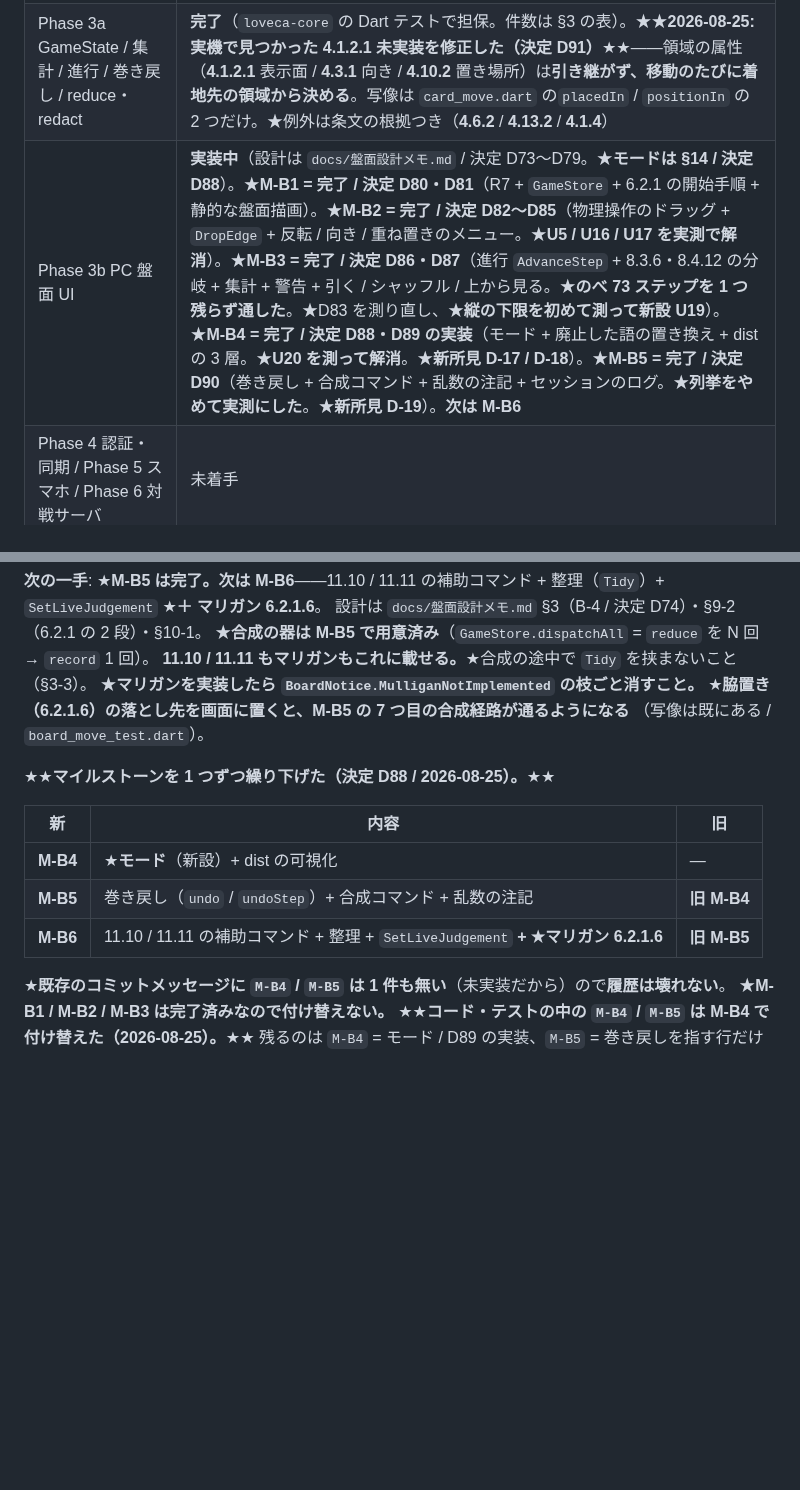
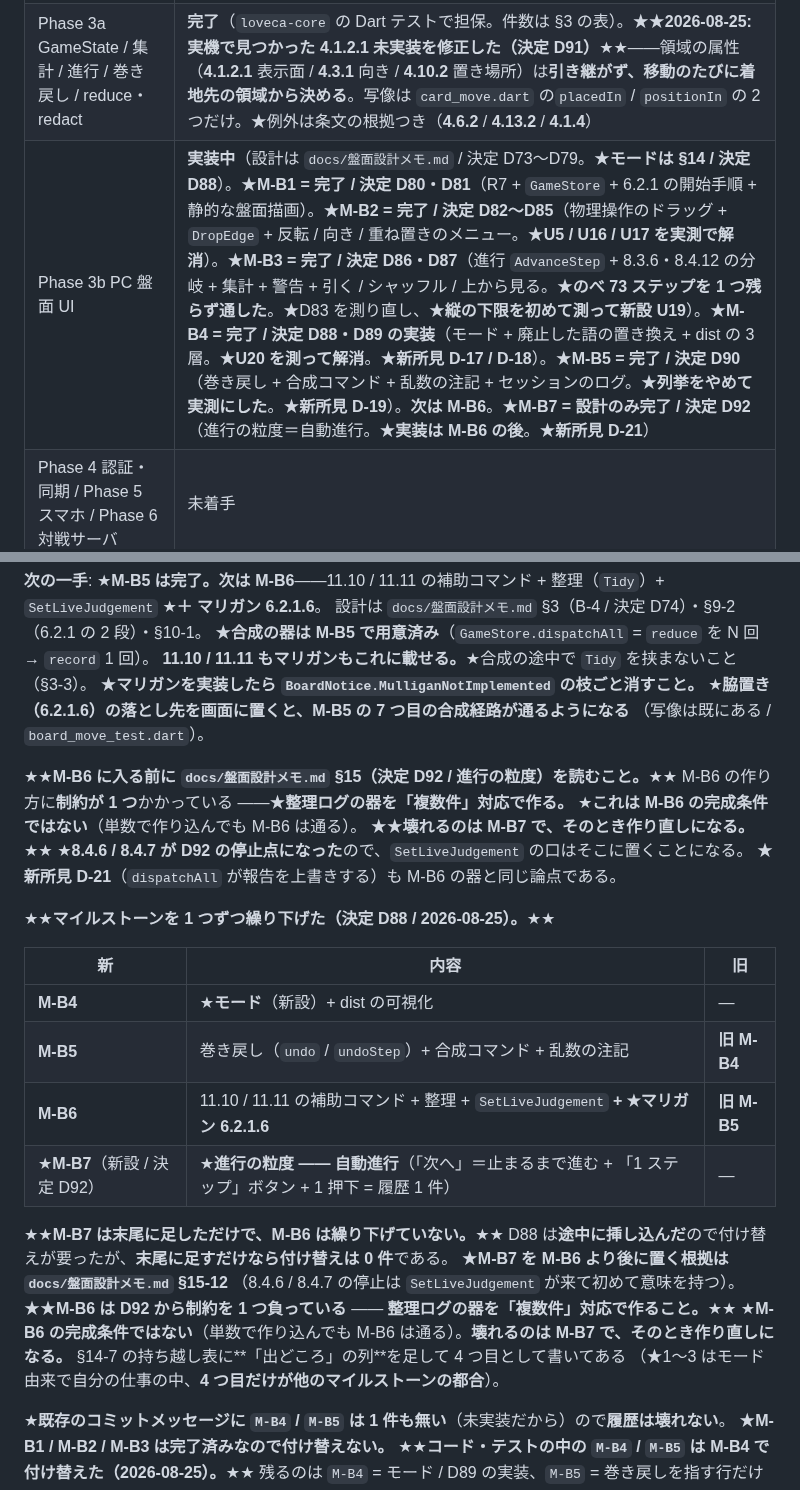
Before and after one commit to avidreadersheep/loveca, a Markdown page: CLAUDE.md, 2 parts joined by grey strips. Rendered like a GitHub page; blank space fills up the shorter version.

Commit message:
CLAUDE.md の索引に D92 / M-B7 / U25 / D-21 を足す
★索引であって内容ではない。詳細は各文書に置く。

- Phase 3b の行に「M-B7 = 設計のみ完了 / 決定 D92」
- 「次の一手」に★M-B6 が D92 から負う制約 1 つ（整理ログの器を複数件対応で）
  ★M-B6 の完成条件ではなく、壊れるのは M-B7 であることを明記
- マイルストーン表に M-B7（★末尾に足すだけで M-B6 は繰り下げない）
- 未決索引に U25（警告の同一性）と D-21（dispatchAll の上書き）

★押下回数は書かない。正は docs/盤面設計メモ.md §15-8 の表（D-15 (f)）。
★テスト件数の表（§3）は触らない。テストを 1 件も足していない。

Co-Authored-By: Claude Opus 5 <noreply@anthropic.com>

```diff
--- a/CLAUDE.md
+++ b/CLAUDE.md
@@ -539,7 +539,7 @@ card_number = printing_id.rsplit("-", 1)[0]
 | Phase 1-B `loveca_core` エンティティ・DeckValidator | **完了**（`loveca-core` の **Dart** テストで担保。件数は §3 の表） |
 | Phase 2 PC ローカル DB・カードリスト・デッキ構築 | **完了**（第一段階: drift スキーマ + マスタ取り込み層 = 完了。UI 着手前の技術検証 = 完了 / `docs/UI技術検証メモ.md`。検索の改善と移行機構 = 完了 / D49・D50。UI 本実装の設計 = 完了 / `docs/UI設計メモ.md`・D52〜D61。**M1 土台 + R1 + R4 = 完了。M2 R2/R3 最小版 + デッキの書き込み = 完了 / D62・`docs/UI設計メモ.md` §9-4。M3 検索 = 完了 / D63・D64・`docs/UI設計メモ.md` §9-5。M4 R3 デッキ編集 + P1 = 完了 / D65・`docs/UI設計メモ.md` §9-6〜§9-8（★U8 を実測で解消・D-11 / D-12 を記録）。M5 R5 カード詳細 = 完了 / D66・§9-9。★M6 R6 設定・診断 + P3 メタ編集 + 共有形式の入出力 + 複製 = 完了 / D67〜D71・§9-10 / §9-11（★U7 を解消・D-13 / D-14 を記録）。★**U11 の解消 = 完了 / D72・§9-12（★D42 の測定条件は動かしていない・U12 を記録）**） |
 | Phase 3a GameState / 集計 / 進行 / 巻き戻し / reduce・redact | **完了**（`loveca-core` の Dart テストで担保。件数は §3 の表）。★★**2026-08-25: 実機で見つかった 4.1.2.1 未実装を修正した（決定 D91）**★★——領域の属性（**4.1.2.1** 表示面 / **4.3.1** 向き / **4.10.2** 置き場所）は**引き継がず、移動のたびに着地先の領域から決める**。写像は `card_move.dart` の`placedIn` / `positionIn` の 2 つだけ。★例外は条文の根拠つき（**4.6.2** / **4.13.2** / **4.1.4**） |
-| Phase 3b PC 盤面 UI | **実装中**（設計は `docs/盤面設計メモ.md` / 決定 D73〜D79。★**モードは §14 / 決定 D88**）。★**M-B1 = 完了 / 決定 D80・D81**（R7 + `GameStore` + 6.2.1 の開始手順 + 静的な盤面描画）。★**M-B2 = 完了 / 決定 D82〜D85**（物理操作のドラッグ + `DropEdge` + 反転 / 向き / 重ね置きのメニュー。★**U5 / U16 / U17 を実測で解消**）。★**M-B3 = 完了 / 決定 D86・D87**（進行 `AdvanceStep` + 8.3.6・8.4.12 の分岐 + 集計 + 警告 + 引く / シャッフル / 上から見る。★**のべ 73 ステップを 1 つ残らず通した**。★D83 を測り直し、★**縦の下限を初めて測って新設 U19**）。★**M-B4 = 完了 / 決定 D88・D89 の実装**（モード + 廃止した語の置き換え + dist の 3 層。★**U20 を測って解消**。★**新所見 D-17 / D-18**）。★**M-B5 = 完了 / 決定 D90**（巻き戻し + 合成コマンド + 乱数の注記 + セッションのログ。★**列挙をやめて実測にした**。★**新所見 D-19**）。**次は M-B6** |
+| Phase 3b PC 盤面 UI | **実装中**（設計は `docs/盤面設計メモ.md` / 決定 D73〜D79。★**モードは §14 / 決定 D88**）。★**M-B1 = 完了 / 決定 D80・D81**（R7 + `GameStore` + 6.2.1 の開始手順 + 静的な盤面描画）。★**M-B2 = 完了 / 決定 D82〜D85**（物理操作のドラッグ + `DropEdge` + 反転 / 向き / 重ね置きのメニュー。★**U5 / U16 / U17 を実測で解消**）。★**M-B3 = 完了 / 決定 D86・D87**（進行 `AdvanceStep` + 8.3.6・8.4.12 の分岐 + 集計 + 警告 + 引く / シャッフル / 上から見る。★**のべ 73 ステップを 1 つ残らず通した**。★D83 を測り直し、★**縦の下限を初めて測って新設 U19**）。★**M-B4 = 完了 / 決定 D88・D89 の実装**（モード + 廃止した語の置き換え + dist の 3 層。★**U20 を測って解消**。★**新所見 D-17 / D-18**）。★**M-B5 = 完了 / 決定 D90**（巻き戻し + 合成コマンド + 乱数の注記 + セッションのログ。★**列挙をやめて実測にした**。★**新所見 D-19**）。**次は M-B6**。★**M-B7 = 設計のみ完了 / 決定 D92**（進行の粒度＝自動進行。★**実装は M-B6 の後**。★**新所見 D-21**） |
 | Phase 4 認証・同期 / Phase 5 スマホ / Phase 6 対戦サーバ | 未着手 |
 
 Dart SDK は導入済み（3.11.1 stable / Flutter 3.41.4）。
@@ -571,6 +571,13 @@ Git Bash の `python` は MSYS2 の 3.14.3 を掴むため使わない。
 ★**脇置き（6.2.1.6）の落とし先を画面に置くと、M-B5 の 7 つ目の合成経路が通るようになる**
 （写像は既にある / `board_move_test.dart`）。
 
+★★**M-B6 に入る前に `docs/盤面設計メモ.md` §15（決定 D92 / 進行の粒度）を読むこと。**★★
+M-B6 の作り方に**制約が 1 つ**かかっている ——★**整理ログの器を「複数件」対応で作る。**
+★**これは M-B6 の完成条件ではない**（単数で作り込んでも M-B6 は通る）。
+★★**壊れるのは M-B7 で、そのとき作り直しになる。**★★
+★**8.4.6 / 8.4.7 が D92 の停止点になった**ので、`SetLiveJudgement` の口はそこに置くことになる。
+★**新所見 D-21**（`dispatchAll` が報告を上書きする）も M-B6 の器と同じ論点である。
+
 ★★**マイルストーンを 1 つずつ繰り下げた（決定 D88 / 2026-08-25）。**★★
 
 | 新 | 内容 | 旧 |
@@ -578,6 +585,16 @@ Git Bash の `python` は MSYS2 の 3.14.3 を掴むため使わない。
 | **M-B4** | ★**モード**（新設）+ dist の可視化 | — |
 | **M-B5** | 巻き戻し（`undo` / `undoStep`）+ 合成コマンド + 乱数の注記 | **旧 M-B4** |
 | **M-B6** | 11.10 / 11.11 の補助コマンド + 整理 + `SetLiveJudgement` **+ ★マリガン 6.2.1.6** | **旧 M-B5** |
+| ★**M-B7**（新設 / 決定 D92） | ★**進行の粒度 —— 自動進行**（「次へ」＝止まるまで進む + 「1 ステップ」ボタン + 1 押下 = 履歴 1 件） | — |
+
+★★**M-B7 は末尾に足しただけで、M-B6 は繰り下げていない。**★★
+D88 は**途中に挿し込んだ**ので付け替えが要ったが、**末尾に足すだけなら付け替えは 0 件**である。
+★**M-B7 を M-B6 より後に置く根拠は `docs/盤面設計メモ.md` §15-12**
+（8.4.6 / 8.4.7 の停止は `SetLiveJudgement` が来て初めて意味を持つ）。
+★★**M-B6 は D92 から制約を 1 つ負っている** —— **整理ログの器を「複数件」対応で作ること。**★★
+★**M-B6 の完成条件ではない**（単数で作り込んでも M-B6 は通る）。**壊れるのは M-B7 で、そのとき作り直しになる。**
+§14-7 の持ち越し表に**「出どころ」の列**を足して 4 つ目として書いてある
+（★1〜3 はモード由来で自分の仕事の中、**4 つ目だけが他のマイルストーンの都合**）。
 
 ★**既存のコミットメッセージに `M-B4` / `M-B5` は 1 件も無い**（未実装だから）ので**履歴は壊れない**。
 ★**M-B1 / M-B2 / M-B3 は完了済みなので付け替えない。**
```
Also changed, not shown: other parts of CLAUDE.md (+2 -0 lines).
